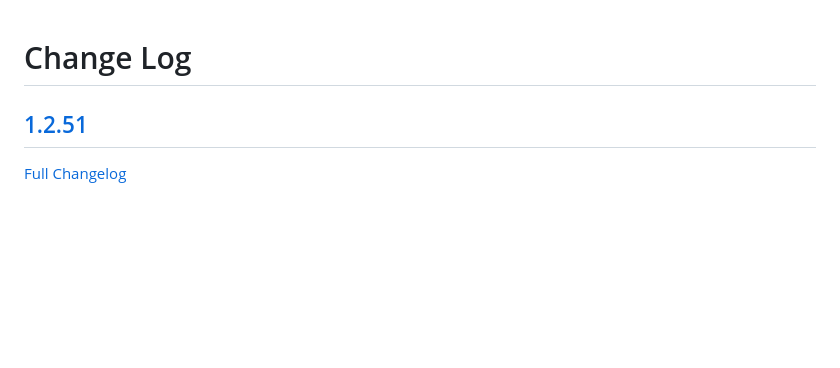
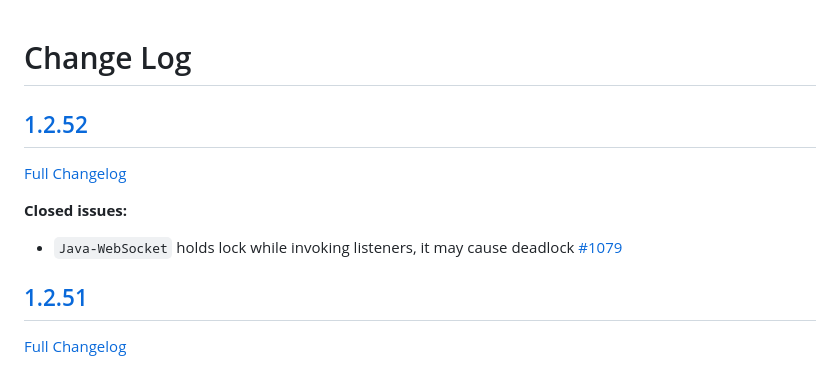
Before and after one commit to ably/ably-java, a Markdown page: CHANGELOG.md, the part around the change. GitHub-like rendering; blank space fills up the shorter version.

Commit message:
chore: update `CHANGELOG.md`

```diff
--- a/CHANGELOG.md
+++ b/CHANGELOG.md
@@ -1,4 +1,12 @@
 # Change Log
+
+## [1.2.52](https://github.com/ably/ably-java/tree/v1.2.52)
+
+[Full Changelog](https://github.com/ably/ably-java/compare/v1.2.51...v1.2.52)
+
+**Closed issues:**
+
+- `Java-WebSocket` holds lock while invoking listeners, it may cause deadlock [\#1079](https://github.com/ably/ably-java/issues/1079)
 
 ## [1.2.51](https://github.com/ably/ably-java/tree/v1.2.51)
 
```
